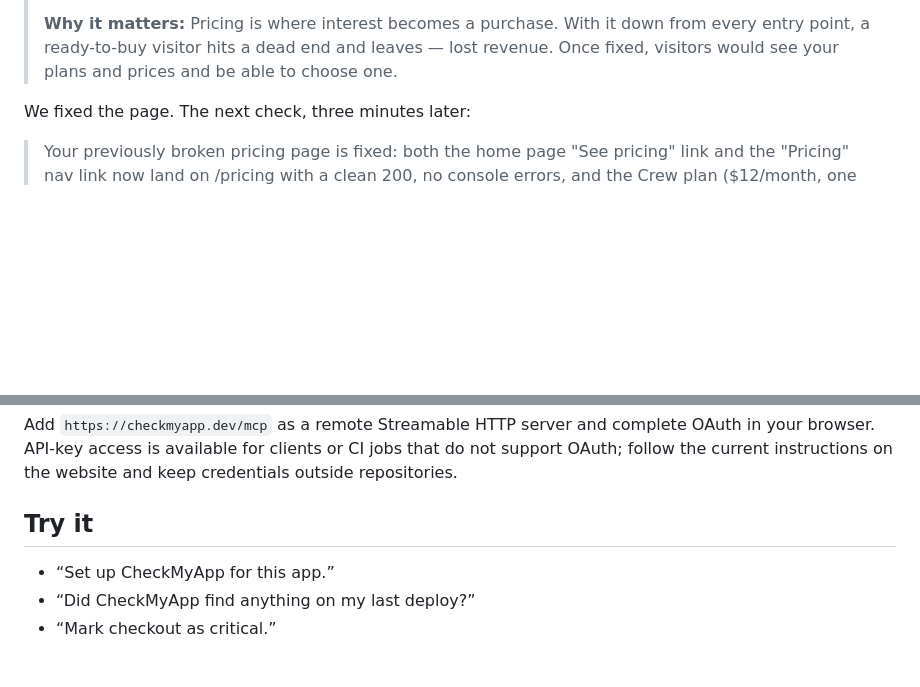
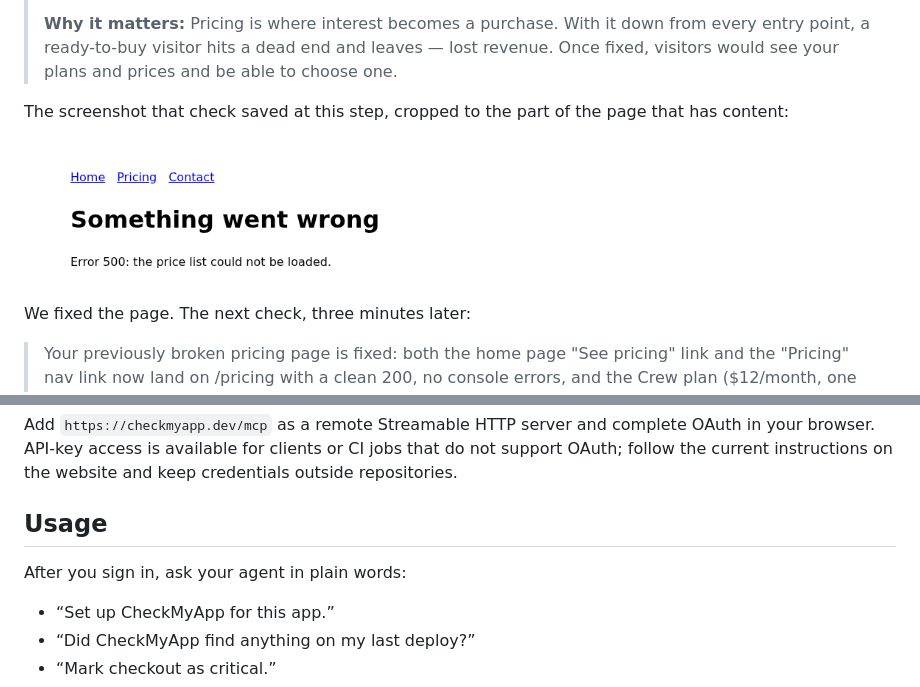
Before and after one commit to checkmyapp/checkmyapp-mcp, a Markdown page: README.md, 2 parts joined by grey strips. Rendered like a GitHub page; pictures changed too: assets/finding-pricing-500.png (added); blank space fills up the shorter version.

Commit message:
Show the screenshot of the example finding; name the Usage section; plugin 1.0.1
The plugin manifests changed their description and keywords in the last
merge without a new version, so catalogs that key on the version kept the
old text.

Co-Authored-By: Claude Fable 5.1 <noreply@anthropic.com>
Claude-Session: https://claude.ai/code/session_01YXPZctcn7sjK5ZaTtBhPRL

```diff
--- a/README.md
+++ b/README.md
@@ -31,6 +31,10 @@ The first check found the break:
 > **What happened:** Both links load /pricing, which returns HTTP 500 and renders only "Something went wrong — Error 500: the price list could not be loaded." No plans or prices appear.
 >
 > **Why it matters:** Pricing is where interest becomes a purchase. With it down from every entry point, a ready-to-buy visitor hits a dead end and leaves — lost revenue. Once fixed, visitors would see your plans and prices and be able to choose one.
+
+The screenshot that check saved at this step, cropped to the part of the page that has content:
+
+<img src="assets/finding-pricing-500.png" alt="The demo app's pricing page: Something went wrong. Error 500: the price list could not be loaded." width="560">
 
 We fixed the page. The next check, three minutes later:
 
@@ -112,7 +116,9 @@ Keep any servers already in the file. Then sign in to `checkmyapp` from the MCP
 
 Add `https://checkmyapp.dev/mcp` as a remote Streamable HTTP server and complete OAuth in your browser. API-key access is available for clients or CI jobs that do not support OAuth; follow the current instructions on the website and keep credentials outside repositories.
 
-## Try it
+## Usage
+
+After you sign in, ask your agent in plain words:
 
 - “Set up CheckMyApp for this app.”
 - “Did CheckMyApp find anything on my last deploy?”
```
Also changed, not shown: 3 other files.
